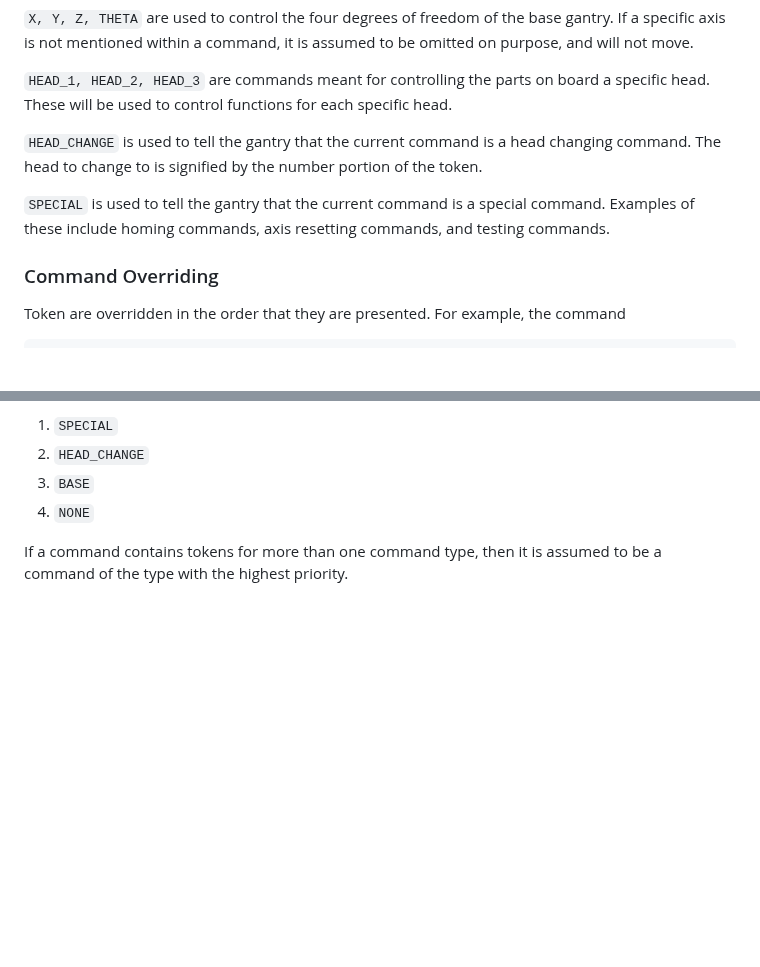
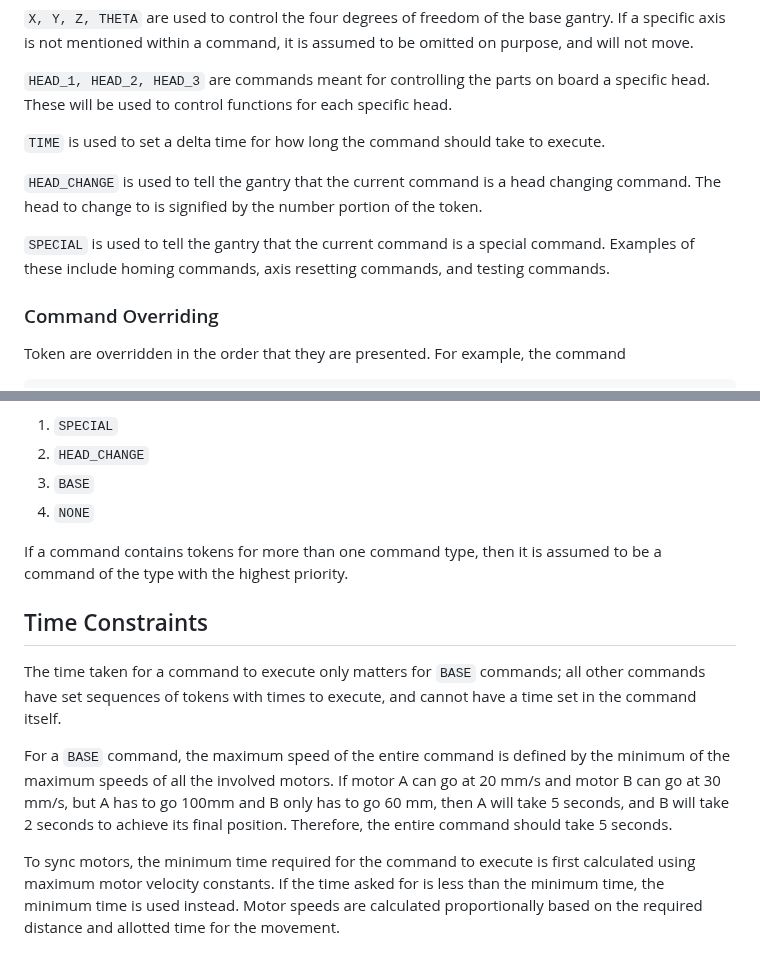
Before and after one commit to TheVizWiz/gamtry_code, a Markdown page: arduino_code/README.md, 2 parts joined by grey strips. Rendered like a GitHub page; blank space fills up the shorter version.

Commit message:
added time to readme

```diff
--- a/arduino_code/README.md
+++ b/arduino_code/README.md
@@ -74,10 +74,12 @@ static const char COMMAND_SPECIAL       = 'S';
 
 `HEAD_1, HEAD_2, HEAD_3` are commands meant for controlling the parts on board a specific head. These will be used to control functions for each specific head.
 
+
+`TIME` is used to set a delta time for how long the command should take to execute.
+
 `HEAD_CHANGE` is used to tell the gantry that the current command is a head changing command. The head to change to is signified by the number portion of the token.
 
 `SPECIAL` is used to tell the gantry that the current command is a special command. Examples of these include homing commands, axis resetting commands, and testing commands.
-
 
 
 
@@ -107,3 +109,15 @@ If a command contains specific tokens, those tokens will take priority. Tokens i
 4. `NONE`
 
 If a command contains tokens for more than one command type, then it is assumed to be a command of the type with the highest priority.
+
+
+
+
+## Time Constraints
+
+
+The time taken for a command to execute only matters for `BASE` commands; all other commands have set sequences of tokens with times to execute, and cannot have a time set in the command itself.
+
+For a `BASE` command, the maximum speed of the entire command is defined by the minimum of the maximum speeds of all the involved motors. If motor A can go at 20 mm/s and motor B can go at 30 mm/s, but A has to go 100mm and B only has to go 60 mm, then A will take 5 seconds, and B will take 2 seconds to achieve its final position. Therefore, the entire command should take 5 seconds.
+
+To sync motors, the minimum time required for the command to execute is first calculated using maximum motor velocity constants. If the time asked for is less than the minimum time, the minimum time is used instead. Motor speeds are calculated proportionally based on the required distance and allotted time for the movement.
```
